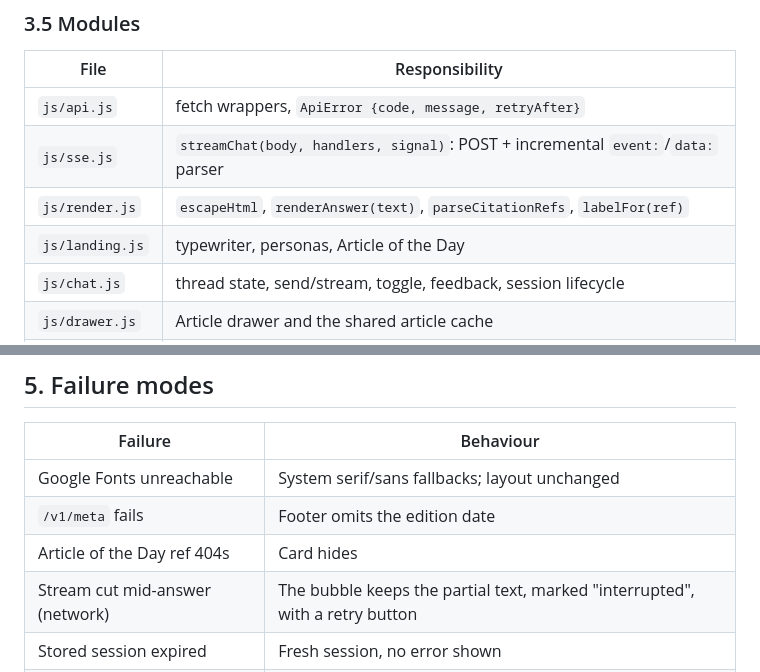
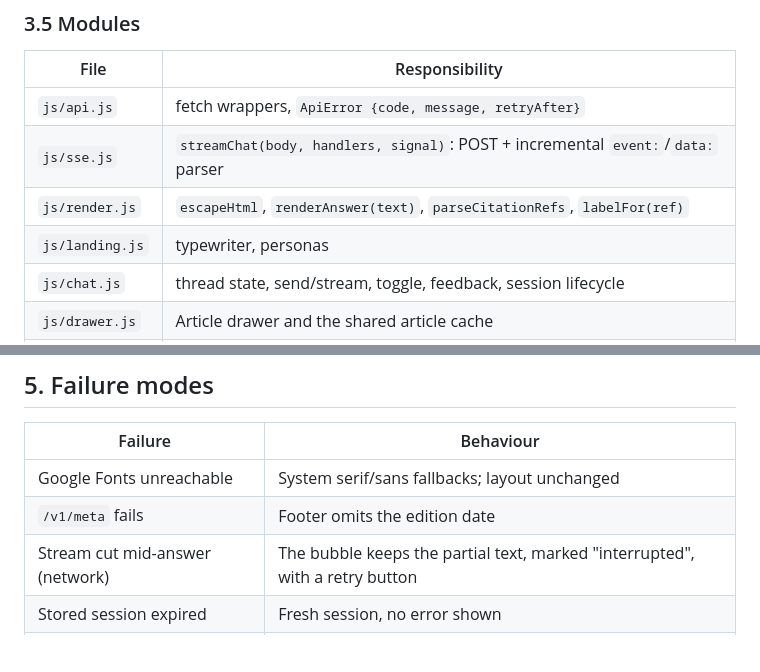
Before and after one commit to sshubham07/anuchhed-ai, a Markdown page: docs/specs/ui.md, 2 parts joined by grey strips. Drawn GitHub-style; blank space fills up the shorter version.

```diff
--- a/docs/specs/ui.md
+++ b/docs/specs/ui.md
@@ -134,7 +132,7 @@ Static files in `ui/`: `index.html`, `css/`, `js/` (ES modules), `assets/` (SVG)
 | `js/api.js` | fetch wrappers, `ApiError {code, message, retryAfter}` |
 | `js/sse.js` | `streamChat(body, handlers, signal)`: POST + incremental `event:`/`data:` parser |
 | `js/render.js` | `escapeHtml`, `renderAnswer(text)`, `parseCitationRefs`, `labelFor(ref)` |
-| `js/landing.js` | typewriter, personas, Article of the Day |
+| `js/landing.js` | typewriter, personas |
 | `js/chat.js` | thread state, send/stream, toggle, feedback, session lifecycle |
 | `js/drawer.js` | Article drawer and the shared article cache |
 | `js/debug.js` | debug panel |
@@ -149,7 +147,6 @@ to `done`. `CORS_ORIGINS` stays for UIs served from another origin; the default
 |---------|-----------|
 | Google Fonts unreachable | System serif/sans fallbacks; layout unchanged |
 | `/v1/meta` fails | Footer omits the edition date |
-| Article of the Day ref 404s | Card hides |
 | Stream cut mid-answer (network) | The bubble keeps the partial text, marked "interrupted", with a retry button |
 | Stored session expired | Fresh session, no error shown |
 | `ui/` missing with `SERVE_UI=true` | App starts; the mount is skipped with a warning log |
```
Also changed, not shown: other parts of docs/specs/ui.md (+4 -6 lines), README.md (+2 -2 lines), docs/screenshots/ui-landing.png, 5 other files.
